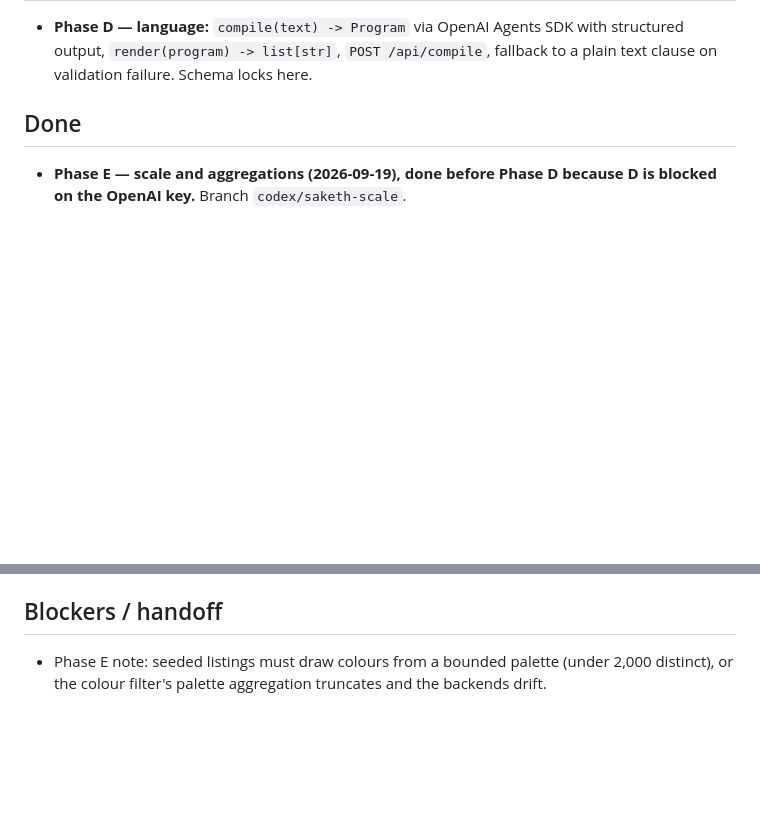
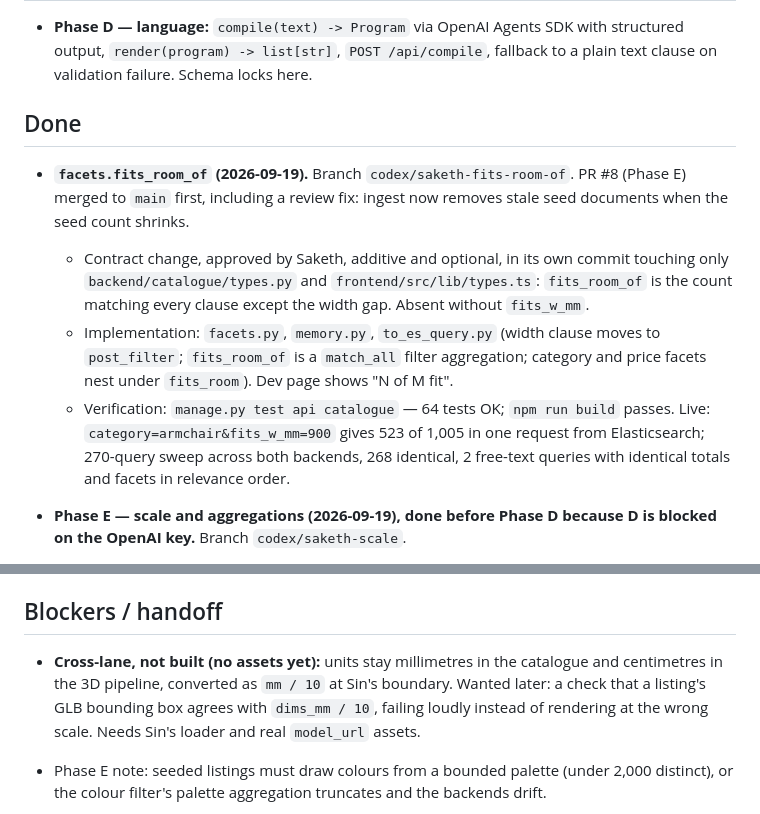
Before and after one commit to LeeSinLiang/FRIDAY, a Markdown page: TODO_SAKETH.md, 2 parts joined by grey strips. GitHub-like rendering; blank space fills up the shorter version.

```diff
--- a/TODO_SAKETH.md
+++ b/TODO_SAKETH.md
@@ -13,6 +13,11 @@ Lane: catalogue, search and the language layer. Branch: `codex/saketh-catalogue`
 - **Phase D — language:** `compile(text) -> Program` via OpenAI Agents SDK with structured output, `render(program) -> list[str]`, `POST /api/compile`, fallback to a plain text clause on validation failure. Schema locks here.
 
 ## Done
+
+- **`facets.fits_room_of` (2026-09-19).** Branch `codex/saketh-fits-room-of`. PR #8 (Phase E) merged to `main` first, including a review fix: ingest now removes stale seed documents when the seed count shrinks.
+  - Contract change, approved by Saketh, additive and optional, in its own commit touching only `backend/catalogue/types.py` and `frontend/src/lib/types.ts`: `fits_room_of` is the count matching every clause except the width gap. Absent without `fits_w_mm`.
+  - Implementation: `facets.py`, `memory.py`, `to_es_query.py` (width clause moves to `post_filter`; `fits_room_of` is a `match_all` filter aggregation; category and price facets nest under `fits_room`). Dev page shows "N of M fit".
+  - Verification: `manage.py test api catalogue` — 64 tests OK; `npm run build` passes. Live: `category=armchair&fits_w_mm=900` gives 523 of 1,005 in one request from Elasticsearch; 270-query sweep across both backends, 268 identical, 2 free-text queries with identical totals and facets in relevance order.
 
 - **Phase E — scale and aggregations (2026-09-19), done before Phase D because D is blocked on the OpenAI key.** Branch `codex/saketh-scale`.
   - PRs #2, #3, #5 merged to `main` in order (merge commits). Deleting #2's branch closed #3 instead of retargeting it; recovered by restoring the branch, reopening, retargeting to `main`, then deleting again. For #5 the retarget was done before the delete. `main` after all three: 45 tests OK, `npm run build` passes.
@@ -48,6 +53,8 @@ Lane: catalogue, search and the language layer. Branch: `codex/saketh-catalogue`
 
 ## Blockers / handoff
 
+- **Cross-lane, not built (no assets yet):** units stay millimetres in the catalogue and centimetres in the 3D pipeline, converted as `mm / 10` at Sin's boundary. Wanted later: a check that a listing's GLB bounding box agrees with `dims_mm / 10`, failing loudly instead of rendering at the wrong scale. Needs Sin's loader and real `model_url` assets.
+
 - Phase E note: seeded listings must draw colours from a bounded palette (under 2,000 distinct), or the colour filter's palette aggregation truncates and the backends drift.
 
 - Shared files touched, additive only: `.env.example`, `INDEX.md`, `backend/pyproject.toml`, `backend/uv.lock`. Teammates need to rerun `./setup.sh` after pulling.
```
Also changed, not shown: docs/backend/catalogue.md (+5 -0 lines).
